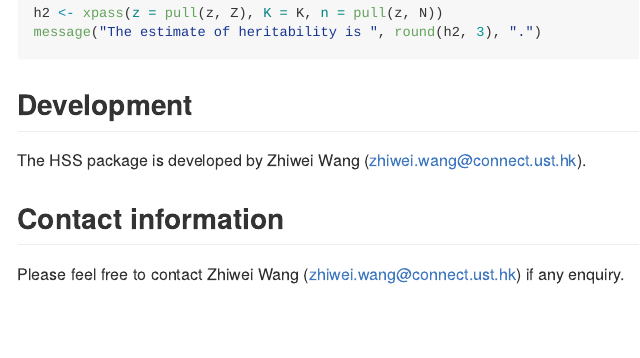
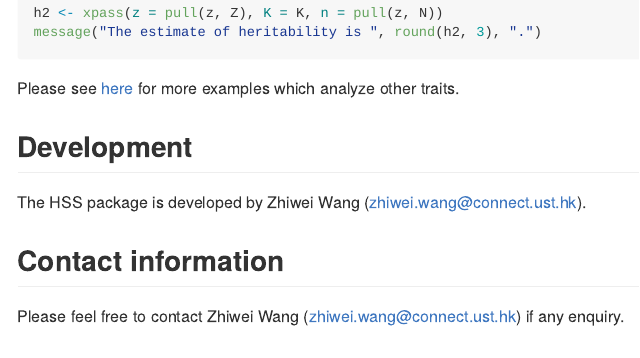
Before and after one commit to statwangz/HSS, an R Markdown document (README.Rmd): the page in a window 1100 px wide, from 1400 px down. The pictures show the output file README.md that the author committed with the source, drawn offline in the style of GitHub.

Commit message:
update README

````diff
--- a/README.Rmd
+++ b/README.Rmd
@@ -85,6 +85,8 @@ h2 <- xpass(z = pull(z, Z), K = K, n = pull(z, N))
 message("The estimate of heritability is ", round(h2, 3), ".")
 ```
 
+Please see [here](https://github.com/statwangz/HSS/tree/main/ten_traits_analysis) for more examples which analyze other traits.
+
 ## Development
 
 The HSS package is developed by Zhiwei Wang (zhiwei.wang@connect.ust.hk).
````
Also changed, not shown: README.md.
